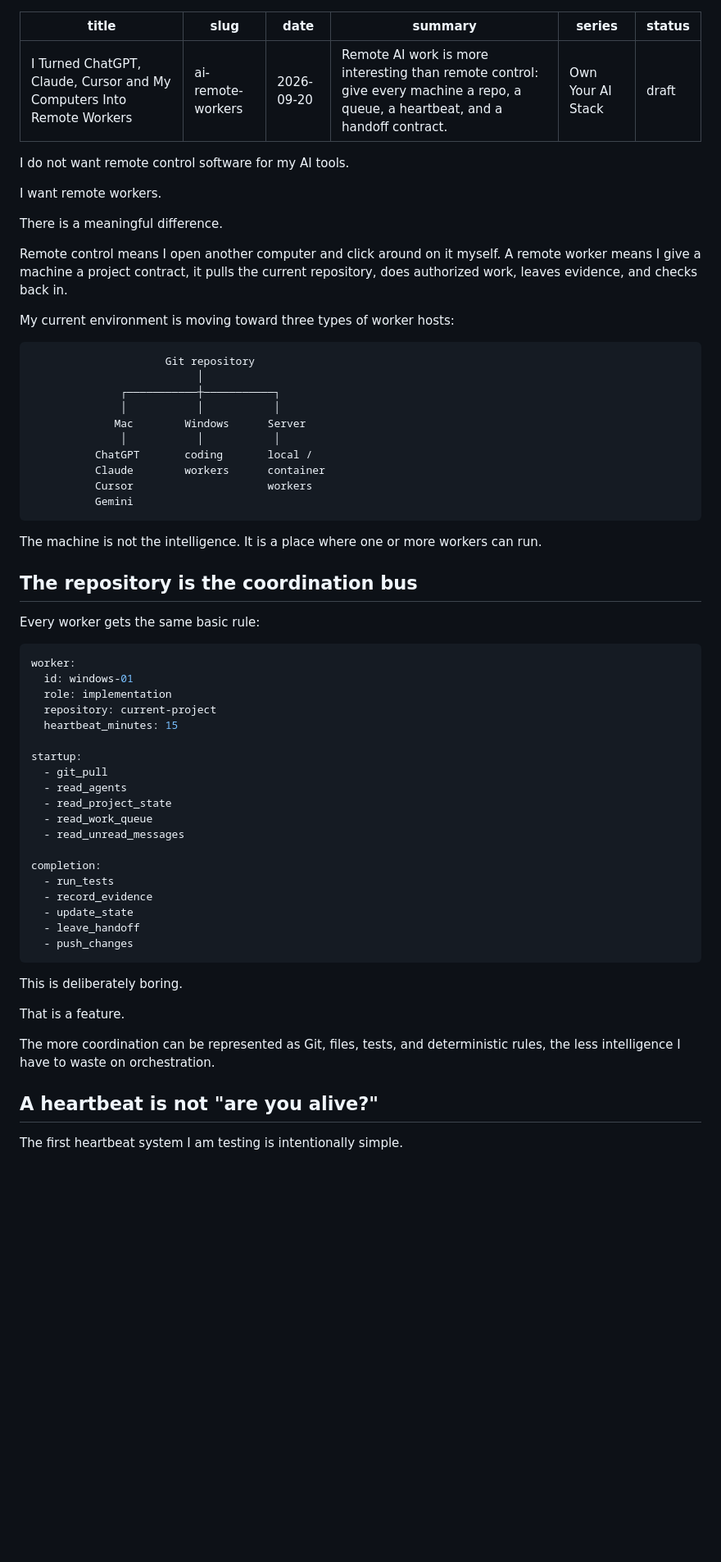
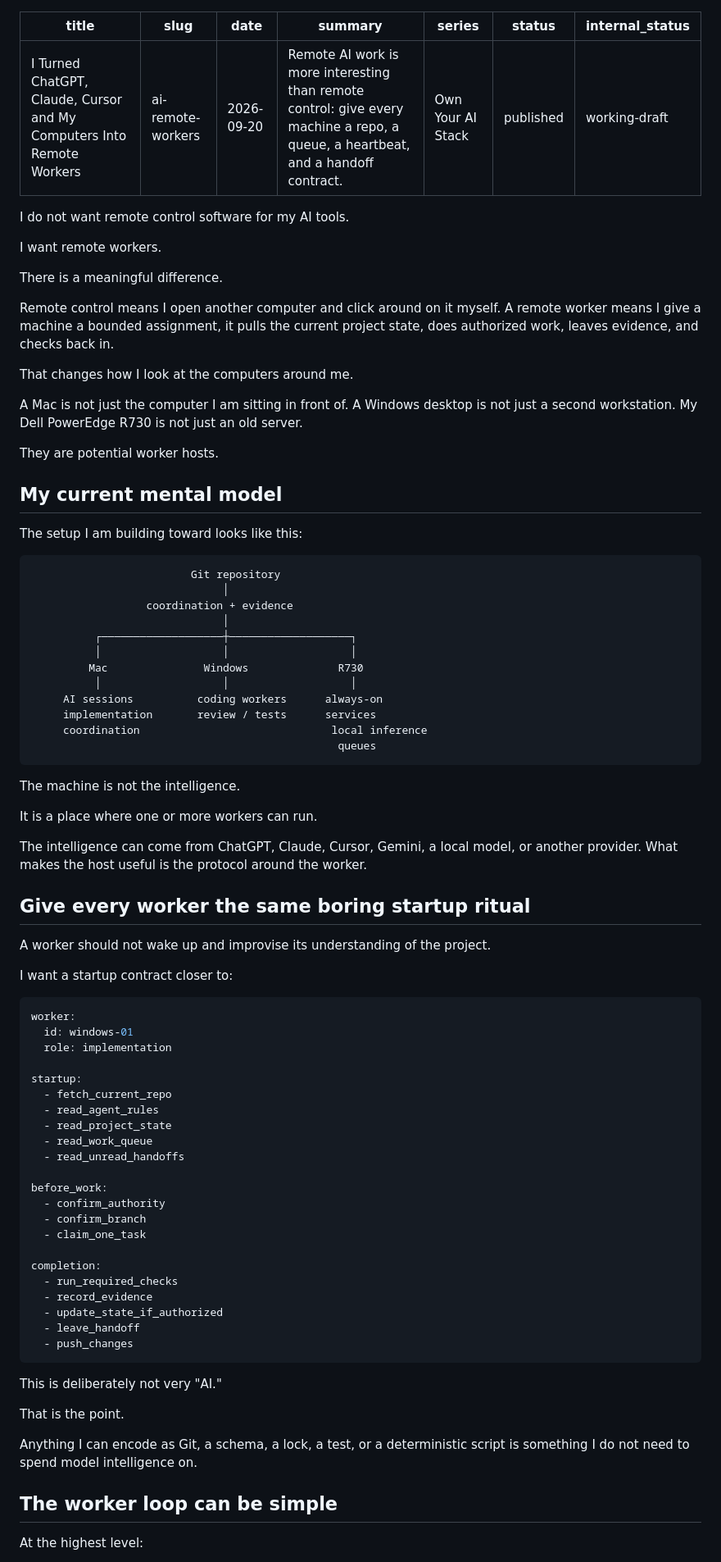
Before and after one commit to pri8771/priyanshchordia.com, a Markdown page: content/posts/02-ai-remote-workers.md, the part around one of its changes. Shown at 82% size. GitHub-like rendering; blank space fills up the shorter version.

````diff
--- a/content/posts/02-ai-remote-workers.md
+++ b/content/posts/02-ai-remote-workers.md
@@ -4,7 +4,8 @@ slug: "ai-remote-workers"
 date: "2026-09-20"
 summary: "Remote AI work is more interesting than remote control: give every machine a repo, a queue, a heartbeat, and a handoff contract."
 series: "Own Your AI Stack"
-status: "draft"
+status: "published"
+internal_status: "working-draft"
 ---
 
 I do not want remote control software for my AI tools.
@@ -13,58 +14,77 @@ I want remote workers.
 
 There is a meaningful difference.
 
-Remote control means I open another computer and click around on it myself. A remote worker means I give a machine a project contract, it pulls the current repository, does authorized work, leaves evidence, and checks back in.
+Remote control means I open another computer and click around on it myself. A remote worker means I give a machine a bounded assignment, it pulls the current project state, does authorized work, leaves evidence, and checks back in.
 
-My current environment is moving toward three types of worker hosts:
+That changes how I look at the computers around me.
+
+A Mac is not just the computer I am sitting in front of. A Windows desktop is not just a second workstation. My Dell PowerEdge R730 is not just an old server.
+
+They are potential worker hosts.
+
+## My current mental model
+
+The setup I am building toward looks like this:
 
 ```text
-                     Git repository
-                          │
-              ┌───────────┼───────────┐
-              │           │           │
-             Mac        Windows      Server
-              │           │           │
-          ChatGPT       coding       local /
-          Claude        workers      container
-          Cursor                     workers
-          Gemini
+                         Git repository
+                              │
+                  coordination + evidence
+                              │
+          ┌───────────────────┼───────────────────┐
+          │                   │                   │
+         Mac               Windows              R730
+          │                   │                   │
+     AI sessions          coding workers      always-on
+     implementation       review / tests      services
+     coordination                              local inference
+                                                queues
 ```
 
-The machine is not the intelligence. It is a place where one or more workers can run.
+The machine is not the intelligence.
 
-## The repository is the coordination bus
+It is a place where one or more workers can run.
 
-Every worker gets the same basic rule:
+The intelligence can come from ChatGPT, Claude, Cursor, Gemini, a local model, or another provider. What makes the host useful is the protocol around the worker.
+
+## Give every worker the same boring startup ritual
+
+A worker should not wake up and improvise its understanding of the project.
+
+I want a startup contract closer to:
 
 ```yaml
 worker:
   id: windows-01
   role: implementation
-  repository: current-project
-  heartbeat_minutes: 15
 
 startup:
-  - git_pull
-  - read_agents
+  - fetch_current_repo
+  - read_agent_rules
   - read_project_state
   - read_work_queue
-  - read_unread_messages
+  - read_unread_handoffs
+
+before_work:
+  - confirm_authority
+  - confirm_branch
+  - claim_one_task
 
 completion:
-  - run_tests
+  - run_required_checks
   - record_evidence
-  - update_state
+  - update_state_if_authorized
   - leave_handoff
   - push_changes
 ```
 
-This is deliberately boring.
+This is deliberately not very "AI."
 
-That is a feature.
+That is the point.
 
-The more coordination can be represented as Git, files, tests, and deterministic rules, the less intelligence I have to waste on orchestration.
+Anything I can encode as Git, a schema, a lock, a test, or a deterministic script is something I do not need to spend model intelligence on.
 
-## A heartbeat is not "are you alive?"
+## The worker loop can be simple
 
-The first heartbeat system I am testing is intentionally simple.
+At the highest level:
 
````
Also changed, not shown: other parts of content/posts/02-ai-remote-workers.md (+149 -56 lines).
